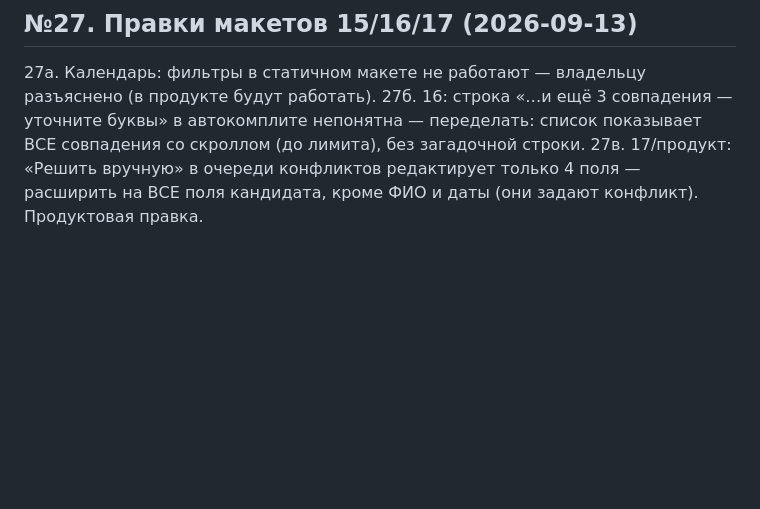
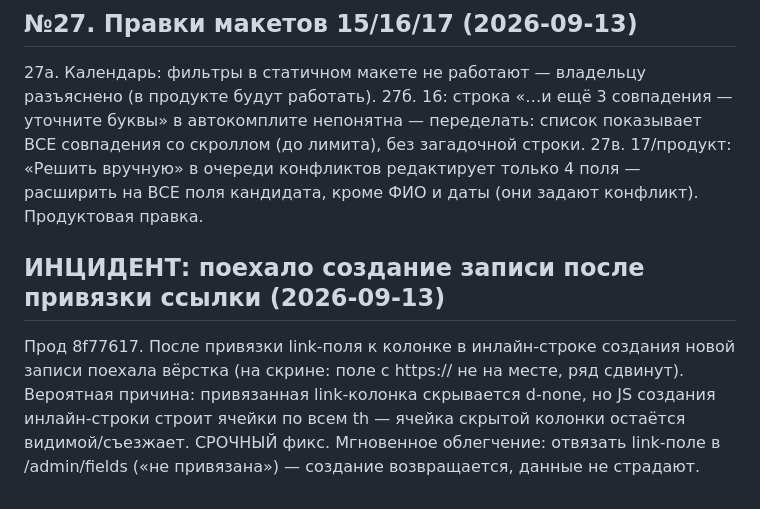
Before and after one commit to shifter1710/competitions, a Markdown page: docs/feedback-live.md, the part around the change. Drawn GitHub-style; blank space fills up the shorter version.

Commit message:
docs: incident - inline creation broken after link binding

```diff
--- a/docs/feedback-live.md
+++ b/docs/feedback-live.md
@@ -191,3 +191,13 @@ hide, жёсткого удаления нет — в отличие от catalo
 27в. 17/продукт: «Решить вручную» в очереди конфликтов редактирует
    только 4 поля — расширить на ВСЕ поля кандидата, кроме ФИО и даты
    (они задают конфликт). Продуктовая правка.
+
+## ИНЦИДЕНТ: поехало создание записи после привязки ссылки (2026-09-13)
+
+Прод 8f77617. После привязки link-поля к колонке в инлайн-строке
+создания новой записи поехала вёрстка (на скрине: поле с https:// не
+на месте, ряд сдвинут). Вероятная причина: привязанная link-колонка
+скрывается d-none, но JS создания инлайн-строки строит ячейки по всем
+th — ячейка скрытой колонки остаётся видимой/съезжает. СРОЧНЫЙ фикс.
+Мгновенное облегчение: отвязать link-поле в /admin/fields
+(«не привязана») — создание возвращается, данные не страдают.
```
